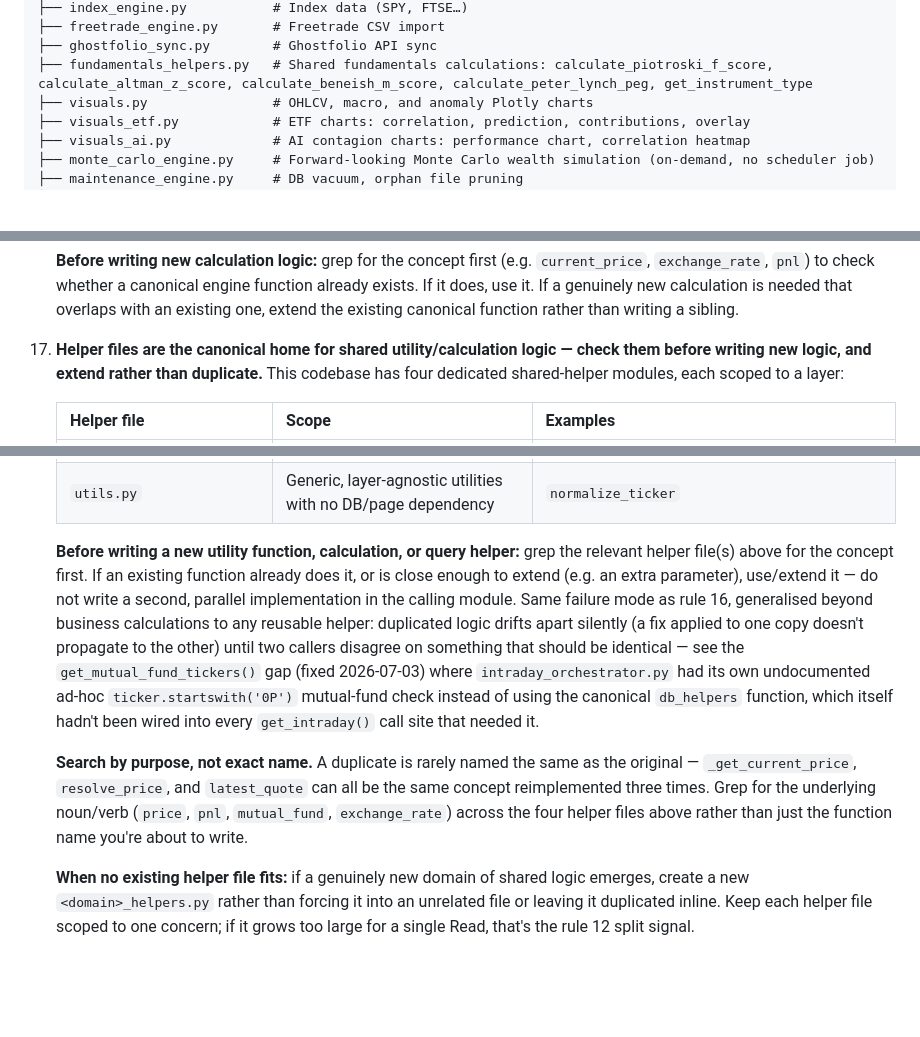
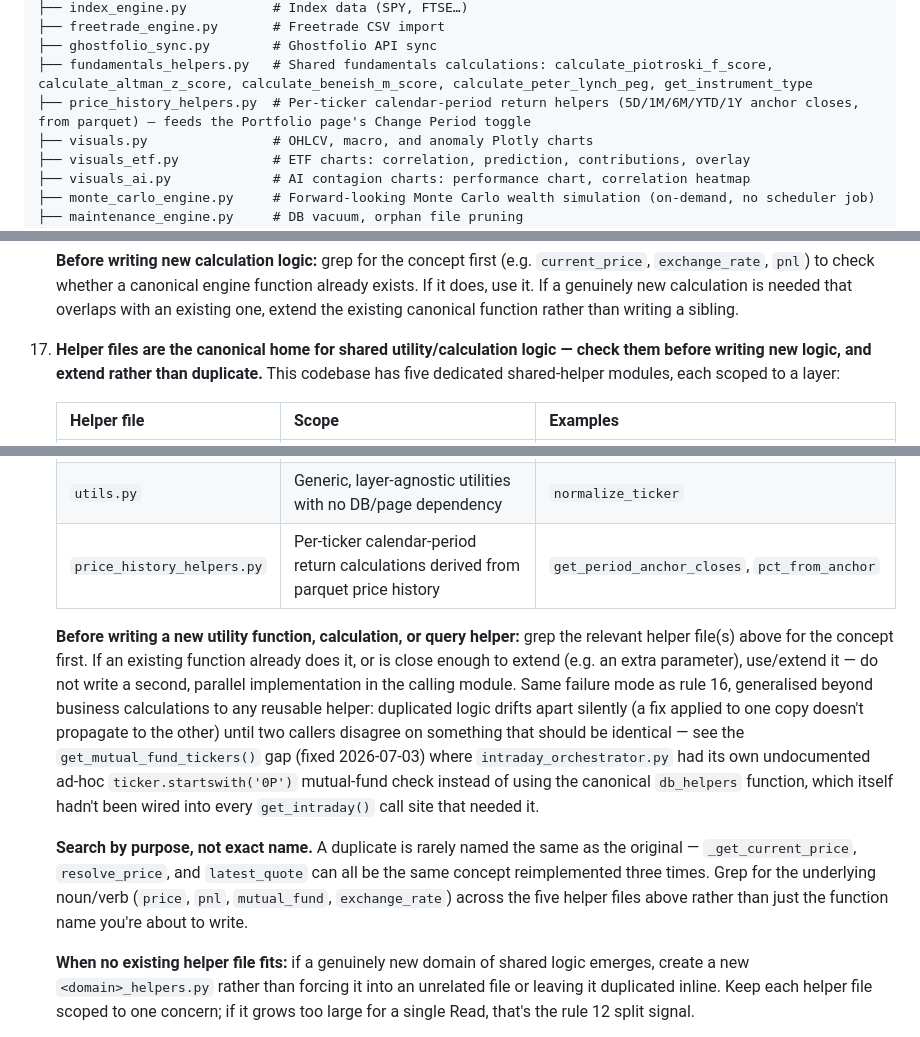
Before and after one commit to alfwro13/Stock_Analysis_Project, a Markdown page: AGENTS.md, 3 parts joined by grey strips. Rendered like a GitHub page; blank space fills up the shorter version.

Commit message:
feat: add price_history_helpers.py for per-ticker calendar-period return calculations

```diff
--- a/AGENTS.md
+++ b/AGENTS.md
@@ -91,6 +91,7 @@ Stock_Analysis_Project/
 ├── freetrade_engine.py       # Freetrade CSV import
 ├── ghostfolio_sync.py        # Ghostfolio API sync
 ├── fundamentals_helpers.py   # Shared fundamentals calculations: calculate_piotroski_f_score, calculate_altman_z_score, calculate_beneish_m_score, calculate_peter_lynch_peg, get_instrument_type
+├── price_history_helpers.py  # Per-ticker calendar-period return helpers (5D/1M/6M/YTD/1Y anchor closes, from parquet) — feeds the Portfolio page's Change Period toggle
 ├── visuals.py                # OHLCV, macro, and anomaly Plotly charts
 ├── visuals_etf.py            # ETF charts: correlation, prediction, contributions, overlay
 ├── visuals_ai.py             # AI contagion charts: performance chart, correlation heatmap
@@ -269,7 +270,7 @@ Schema changes must go through `db_schema.py:init_db()` (new tables) and `db_sch
 
     **Before writing new calculation logic:** grep for the concept first (e.g. `current_price`, `exchange_rate`, `pnl`) to check whether a canonical engine function already exists. If it does, use it. If a genuinely new calculation is needed that overlaps with an existing one, extend the existing canonical function rather than writing a sibling.
 
-17. **Helper files are the canonical home for shared utility/calculation logic — check them before writing new logic, and extend rather than duplicate.** This codebase has four dedicated shared-helper modules, each scoped to a layer:
+17. **Helper files are the canonical home for shared utility/calculation logic — check them before writing new logic, and extend rather than duplicate.** This codebase has five dedicated shared-helper modules, each scoped to a layer:
 
     | Helper file | Scope | Examples |
     |---|---|---|
@@ -277,10 +278,11 @@ Schema changes must go through `db_schema.py:init_db()` (new tables) and `db_sch
     | `fundamentals_helpers.py` | Pure calculation helpers derived from fundamentals data (accounting-forensics scores, valuation ratios, instrument classification) | `calculate_piotroski_f_score`, `calculate_altman_z_score`, `calculate_beneish_m_score`, `calculate_peter_lynch_peg`, `get_instrument_type` |
     | `page_helpers.py` | Page-route-layer display/formatting helpers shared across `page_routes*.py` | `_fmt_currency`, `_fmt_volume`, `calculate_pnl`, `_build_position_sizing_context` |
     | `utils.py` | Generic, layer-agnostic utilities with no DB/page dependency | `normalize_ticker` |
+    | `price_history_helpers.py` | Per-ticker calendar-period return calculations derived from parquet price history | `get_period_anchor_closes`, `pct_from_anchor` |
 
     **Before writing a new utility function, calculation, or query helper:** grep the relevant helper file(s) above for the concept first. If an existing function already does it, or is close enough to extend (e.g. an extra parameter), use/extend it — do not write a second, parallel implementation in the calling module. Same failure mode as rule 16, generalised beyond business calculations to any reusable helper: duplicated logic drifts apart silently (a fix applied to one copy doesn't propagate to the other) until two callers disagree on something that should be identical — see the `get_mutual_fund_tickers()` gap (fixed 2026-07-03) where `intraday_orchestrator.py` had its own undocumented ad-hoc `ticker.startswith('0P')` mutual-fund check instead of using the canonical `db_helpers` function, which itself hadn't been wired into every `get_intraday()` call site that needed it.
 
-    **Search by purpose, not exact name.** A duplicate is rarely named the same as the original — `_get_current_price`, `resolve_price`, and `latest_quote` can all be the same concept reimplemented three times. Grep for the underlying noun/verb (`price`, `pnl`, `mutual_fund`, `exchange_rate`) across the four helper files above rather than just the function name you're about to write.
+    **Search by purpose, not exact name.** A duplicate is rarely named the same as the original — `_get_current_price`, `resolve_price`, and `latest_quote` can all be the same concept reimplemented three times. Grep for the underlying noun/verb (`price`, `pnl`, `mutual_fund`, `exchange_rate`) across the five helper files above rather than just the function name you're about to write.
 
     **When no existing helper file fits:** if a genuinely new domain of shared logic emerges, create a new `<domain>_helpers.py` rather than forcing it into an unrelated file or leaving it duplicated inline. Keep each helper file scoped to one concern; if it grows too large for a single Read, that's the rule 12 split signal.
 
```
